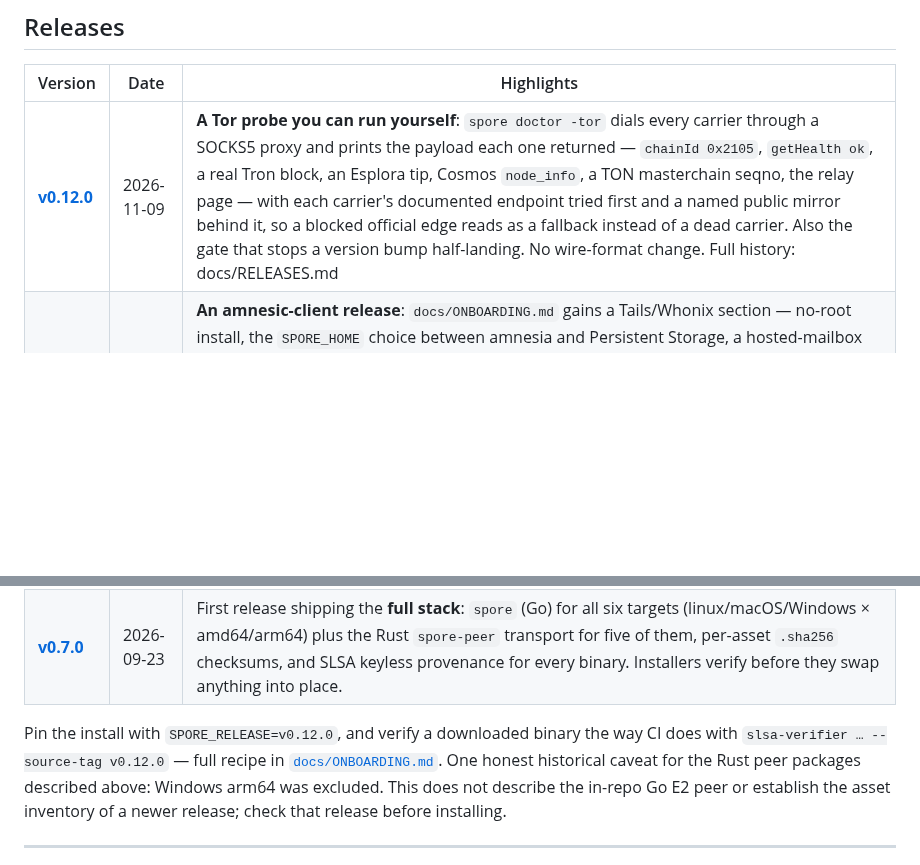
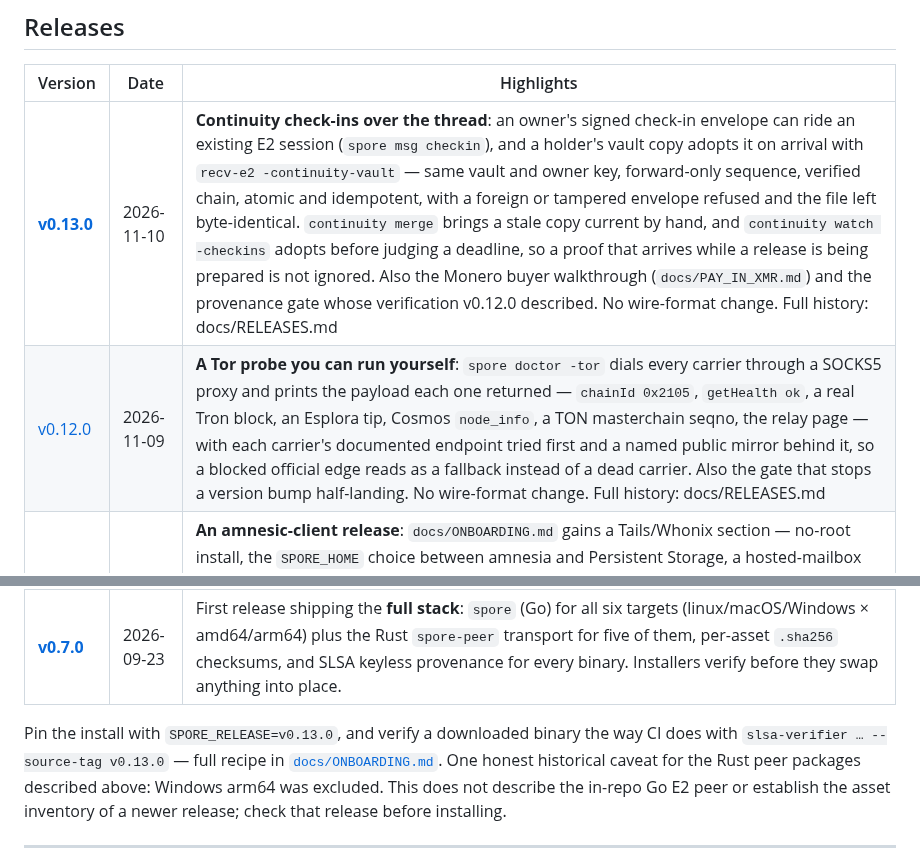
Before and after one commit to liqdmetal/spore, a Markdown page: README.md, 2 parts joined by grey strips. GitHub-like rendering; blank space fills up the shorter version.

```diff
--- a/README.md
+++ b/README.md
@@ -35,15 +35,16 @@ manual workflow-dispatch runs skip it. Check the selected release for
 
 | Version | Date | Highlights |
 |---|---|---|
-| **[v0.12.0](https://github.com/liqdmetal/spore/releases/tag/v0.12.0)** | 2026-11-09 | **A Tor probe you can run yourself**: `spore doctor -tor` dials every carrier through a SOCKS5 proxy and prints the payload each one returned — `chainId 0x2105`, `getHealth ok`, a real Tron block, an Esplora tip, Cosmos `node_info`, a TON masterchain seqno, the relay page — with each carrier's documented endpoint tried first and a named public mirror behind it, so a blocked official edge reads as a fallback instead of a dead carrier. Also the gate that stops a version bump half-landing. No wire-format change. Full history: docs/RELEASES.md |
+| **[v0.13.0](https://github.com/liqdmetal/spore/releases/tag/v0.13.0)** | 2026-11-10 | **Continuity check-ins over the thread**: an owner's signed check-in envelope can ride an existing E2 session (`spore msg checkin`), and a holder's vault copy adopts it on arrival with `recv-e2 -continuity-vault` — same vault and owner key, forward-only sequence, verified chain, atomic and idempotent, with a foreign or tampered envelope refused and the file left byte-identical. `continuity merge` brings a stale copy current by hand, and `continuity watch -checkins` adopts before judging a deadline, so a proof that arrives while a release is being prepared is not ignored. Also the Monero buyer walkthrough (`docs/PAY_IN_XMR.md`) and the provenance gate whose verification v0.12.0 described. No wire-format change. Full history: docs/RELEASES.md |
+| [v0.12.0](https://github.com/liqdmetal/spore/releases/tag/v0.12.0) | 2026-11-09 | **A Tor probe you can run yourself**: `spore doctor -tor` dials every carrier through a SOCKS5 proxy and prints the payload each one returned — `chainId 0x2105`, `getHealth ok`, a real Tron block, an Esplora tip, Cosmos `node_info`, a TON masterchain seqno, the relay page — with each carrier's documented endpoint tried first and a named public mirror behind it, so a blocked official edge reads as a fallback instead of a dead carrier. Also the gate that stops a version bump half-landing. No wire-format change. Full history: docs/RELEASES.md |
 | [v0.11.1](https://github.com/liqdmetal/spore/releases/tag/v0.11.1) | 2026-11-09 | **An amnesic-client release**: `docs/ONBOARDING.md` gains a Tails/Whonix section — no-root install, the `SPORE_HOME` choice between amnesia and Persistent Storage, a hosted-mailbox recipe, an onion-service recipe for `spore serve`, and a carrier-by-carrier Tor table filled from measurements (Base, Solana, TronGrid, Blockstream Esplora, toncenter, Cosmos and Nostr all answered through a real Tor circuit; bodies checked, not status codes). Also pins the v0.9.0 release rehearsal to the patch base, so doc edits stop reading as broken freezes. No product code change: binaries behave as v0.11.0. Full history: docs/RELEASES.md |
 | [v0.11.0](https://github.com/liqdmetal/spore/releases/tag/v0.11.0) | 2026-11-09 | **Monero settles end to end** (`2.5xmr` billable, one fresh subaddress per order, Digest-authenticated wallet polling, `bill reconcile` plus a startup drift check, proven with a real payment on the live wallet), and **a job becomes a signed receipt** (`spore sign receipt create|sign|verify|spend|export|tally`, role statements enforced, optional chain-proof block). Also the orphan-body sweep, serialized `Put`/`Reap`, a TRON memo carrier for E2 pointers, and gates that can no longer skip or hang. No wire-format change. Full history: docs/RELEASES.md |
 | [v0.10.2](https://github.com/liqdmetal/spore/releases/tag/v0.10.2) | 2026-10-25 | First pipeline-built release: all six Go targets built on GitHub Actions with `.sha256` + `SHA256SUMS` per asset, SLSA keyless provenance attached on tag pushes, release notes from the tag annotation. Ships `cmd/spore` only — no `spore-peer` asset (the E2 direct-body server `cmd/spore-peer` is in-repo Go, built from source when needed). Full history: docs/RELEASES.md |
 | **[v0.8.0](https://github.com/liqdmetal/spore/releases/tag/v0.8.0)** | 2026-09-27 | The **EVM carrier readied for the wire**: local EIP-155 signing, the loopback `spore evm-proxy` in front of read-only public RPCs, the per-chain `evm_mailbox` config seam, and a durable settlement notice outbox pinned by crash-window tests — plus the relay work-order prepare/identity boundary, DEL-escaping canonical JSON, and a reaper-watchdog staleness fix. Pointing the carrier at a real chain moves to v0.9.0. |
 | **[v0.7.0](https://github.com/liqdmetal/spore/releases/tag/v0.7.0)** | 2026-09-23 | First release shipping the **full stack**: `spore` (Go) for all six targets (linux/macOS/Windows × amd64/arm64) plus the Rust `spore-peer` transport for five of them, per-asset `.sha256` checksums, and SLSA keyless provenance for every binary. Installers verify before they swap anything into place. |
 
-Pin the install with `SPORE_RELEASE=v0.12.0`, and verify a downloaded binary
-the way CI does with `slsa-verifier … --source-tag v0.12.0` — full recipe in
+Pin the install with `SPORE_RELEASE=v0.13.0`, and verify a downloaded binary
+the way CI does with `slsa-verifier … --source-tag v0.13.0` — full recipe in
 [`docs/ONBOARDING.md`](docs/ONBOARDING.md#get-the-binary). One honest
 historical caveat for the Rust peer packages described above: Windows arm64
 was excluded. This does not describe the in-repo Go E2 peer or establish the
```
Also changed, not shown: docs/ONBOARDING.md (+4 -5 lines), docs/RELEASES.md (+76 -0 lines).
